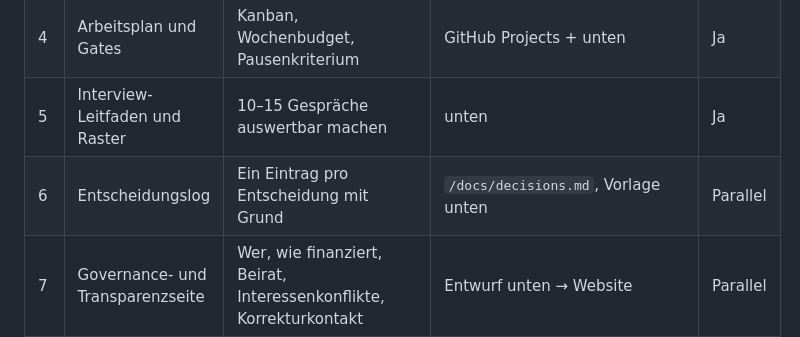
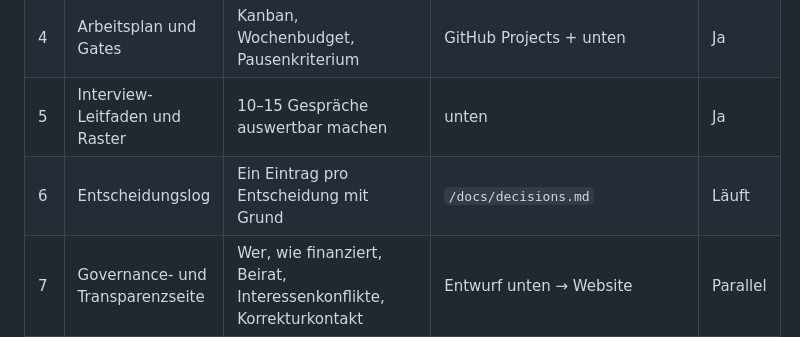
Before and after one commit to open-decisions/open-decisions, a Markdown page: docs/Projektkonzept Politische Entscheidungen verständlich bewertet.md, the part around one of its changes. GitHub-like rendering.

```diff
--- a/docs/Projektkonzept Politische Entscheidungen verständlich bewertet.md
+++ b/docs/Projektkonzept Politische Entscheidungen verständlich bewertet.md
@@ -244,7 +244,7 @@ Fünf Dokumente vor der ersten Codezeile, vier parallel dazu, alle im Repo unter
 | 3 | Maßnahmen-Schema mit Referenzbeispiel | Datenvertrag zwischen Redaktion und Code (englisch, länderfähig): Vorhaben, Maßnahme, Beispielhaushalte pro Land; Klimabonus komplett befüllt; Prüfung mit `uv run --with pyyaml --with jsonschema schema/validate.py` | `/schema/massnahme.schema.json`, `/households/AT.yaml`, `/vorhaben/AT-XXVIII-I-69.yaml`, `/massnahmen/at-2025-klimabonus.yaml` | Ja |
 | 4 | Arbeitsplan und Gates | Kanban, Wochenbudget, Pausenkriterium | GitHub Projects + unten | Ja |
 | 5 | Interview-Leitfaden und Raster | 10–15 Gespräche auswertbar machen | unten | Ja |
-| 6 | Entscheidungslog | Ein Eintrag pro Entscheidung mit Grund | `/docs/decisions.md`, Vorlage unten | Parallel |
+| 6 | Entscheidungslog | Ein Eintrag pro Entscheidung mit Grund | `/docs/decisions.md` | Läuft |
 | 7 | Governance- und Transparenzseite | Wer, wie finanziert, Beirat, Interessenkonflikte, Korrekturkontakt | Entwurf unten → Website | Parallel |
 | 8 | Rechtliches Minimum | Lizenz, Impressum, Datenschutz, Disclaimer | `/LICENSE`, `/docs/legal.md` | Parallel |
 | 9 | Stakeholder-Liste | Wer, warum, wann ansprechen, Status | private Tabelle | Parallel |
```
Also changed, not shown: other parts of docs/Projektkonzept Politische Entscheidungen verständlich bewertet.md (+2 -10 lines), docs/decisions.md (added, +16 -0 lines).
